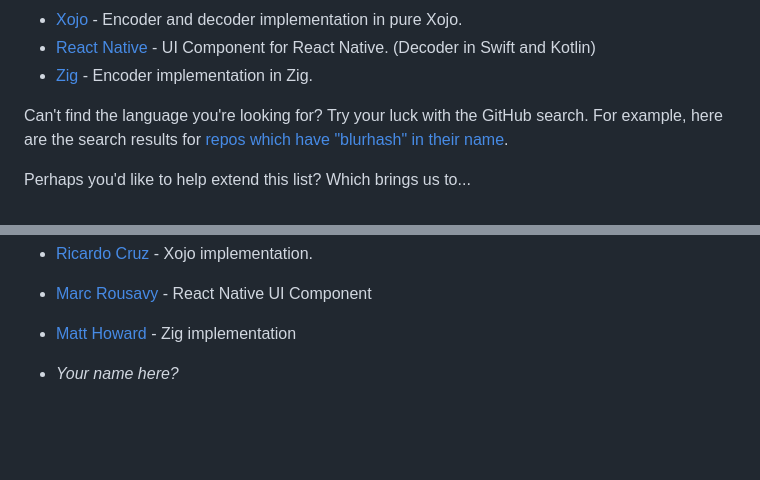
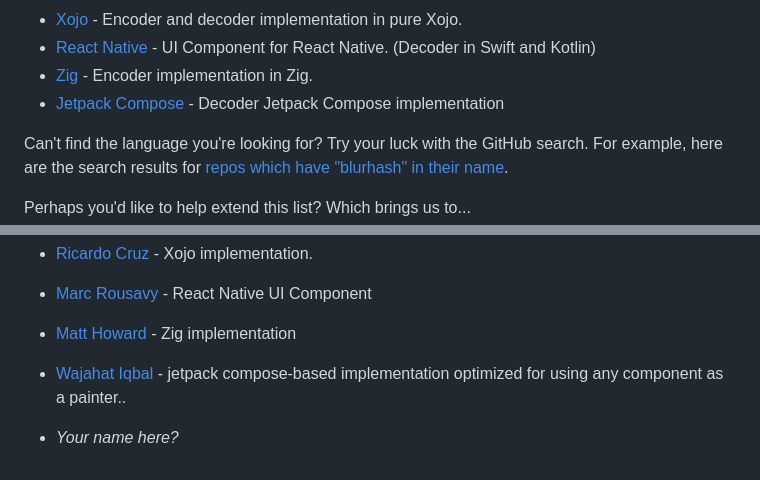
Before and after one commit to woltapp/blurhash, a Markdown page: Readme.md, 2 parts joined by grey strips. GitHub-like rendering; blank space fills up the shorter version.

Commit message:
Jetpack compose implementation
An optimized implementation to be used in jetpack composed with any component as a painter.

```diff
--- a/Readme.md
+++ b/Readme.md
@@ -66,6 +66,7 @@ These cover our use cases, but could probably use polishing, extending and impro
 * [Xojo](https://github.com/piradoiv/xojo-blurhash/) - Encoder and decoder implementation in pure Xojo.
 * [React Native](https://github.com/mrousavy/react-native-blurhash) - UI Component for React Native. (Decoder in Swift and Kotlin)
 * [Zig](https://github.com/mhoward540/blurhash-zig) - Encoder implementation in Zig.
+* [Jetpack Compose](https://github.com/wajahat-iqbal/BlurHashPainter) - Decoder Jetpack Compose implementation
 
 
 Can't find the language you're looking for? Try your luck with the GitHub search. For example, here are the search results for [repos which have "blurhash" in their name](https://github.com/search?q=blurhash+in%3Aname&type=repositories).
@@ -179,5 +180,6 @@ to see what you can come up with!
 * [Ricardo Cruz](https://github.com/piradoiv) - Xojo implementation.
 * [Marc Rousavy](https://github.com/mrousavy) - React Native UI Component
 * [Matt Howard](https://github.com/mhoward540) - Zig implementation
+* [Wajahat Iqbal](https://github.com/wajahat-iqbal) - jetpack compose-based implementation optimized for using any component as a painter..
 
 * _Your name here?_
```
